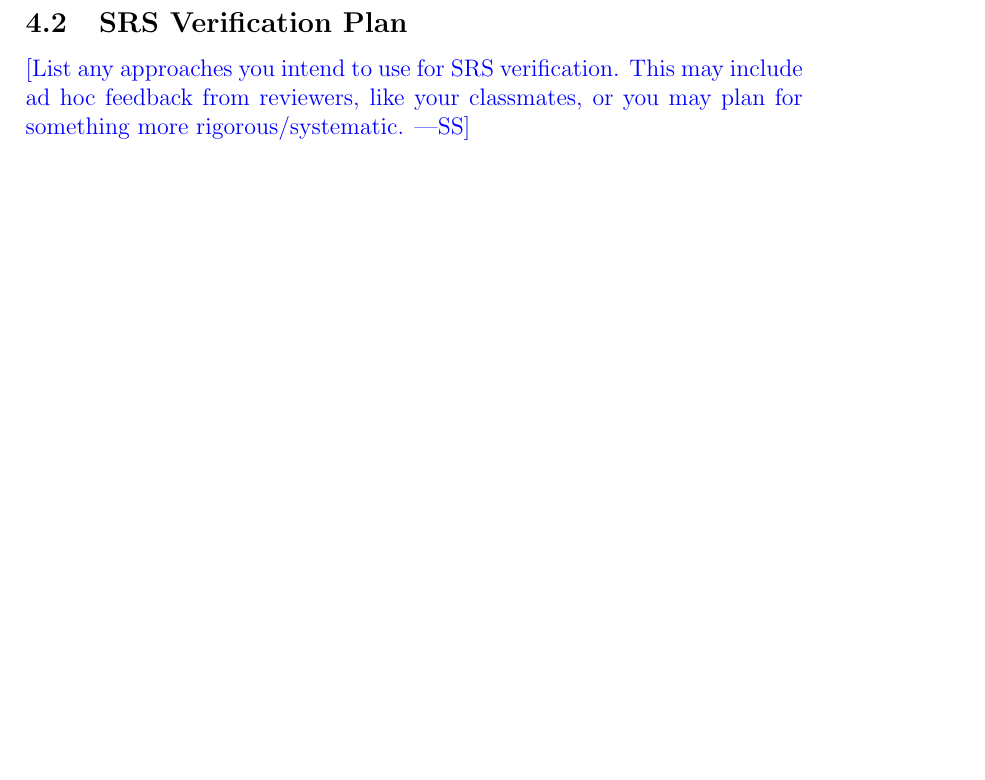
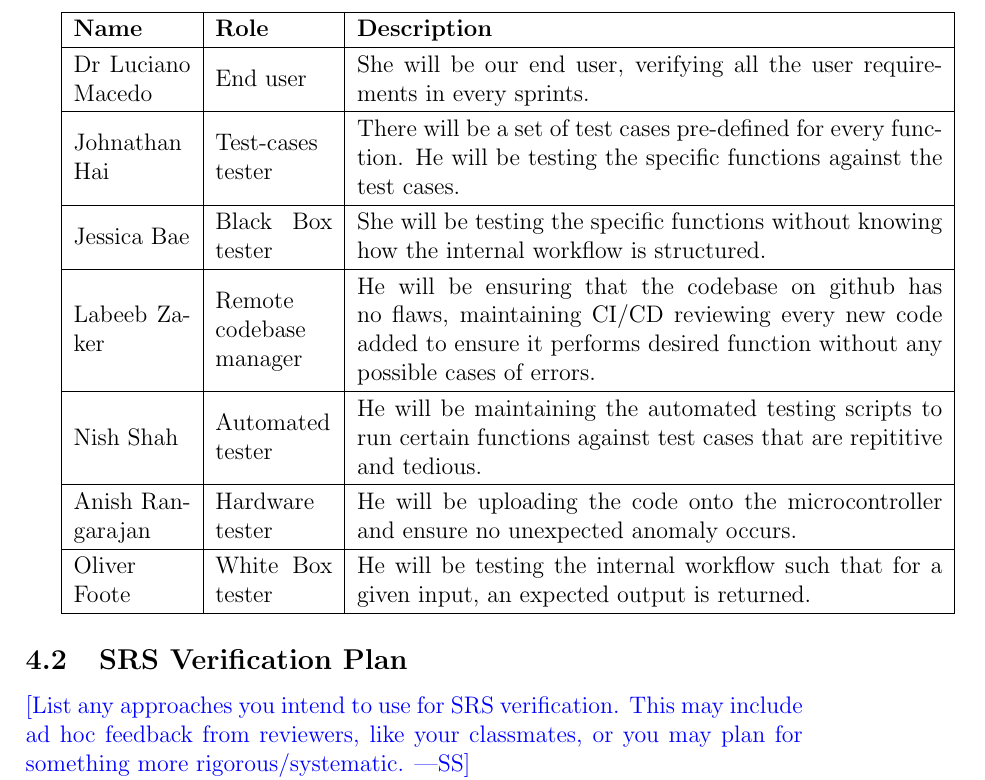
Before and after one commit to zakerl/Capstone_Project, a LaTeX document (docs/VnVPlan/VnVPlan.tex): part of page 7 of 16, cut at the place of the change, the shorter picture padded with empty space. Compiled offline with pdfLaTeX.

Commit message:
Changes so far done on section 4.1

```diff
--- a/docs/VnVPlan/VnVPlan.tex
+++ b/docs/VnVPlan/VnVPlan.tex
@@ -104,6 +104,26 @@ This document ... \wss{provide an introductory blurb and roadmap of the
 \wss{Your teammates.  Maybe your supervisor.
   You shoud do more than list names.  You should say what each person's role is
   for the project's verification.  A table is a good way to summarize this information.}
+
+\begin{tabular}{|m{5em}|m{5em}|m{25em}|}
+  \hline
+  \textbf{Name}     & \textbf{Role}           & \textbf{Description}                                                                                                                                                                        \\
+  \hline
+  Dr Luciano Macedo & End user                & She will be our end user, verifying all the user requirements in every sprints.                                                                                                             \\
+  \hline
+  Johnathan Hai     & Test-cases tester       & There will be a set of test cases pre-defined for every function. He will be testing the specific functions against the test cases.                                                         \\
+  \hline
+  Jessica Bae       & Black Box tester        & She will be testing the specific functions without knowing how the internal workflow is structured.                                                                                         \\
+  \hline
+  Labeeb Zaker      & Remote codebase manager & He will be ensuring that the codebase on github has no flaws, maintaining CI/CD reviewing every new code added to ensure it performs desired function without any possible cases of errors. \\
+  \hline
+  Nish Shah         & Automated tester        & He will be maintaining the automated testing scripts to run certain functions against test cases that are repititive and tedious.                                                           \\
+  \hline
+  Anish Rangarajan  & Hardware tester         & He will be uploading the code onto the microcontroller and ensure no unexpected anomaly occurs.                                                                                             \\
+  \hline
+  Oliver Foote      & White Box tester        & He will be testing the internal workflow such that for a given input, an expected output is returned.                                                                                       \\
+  \hline
+\end{tabular}
 
 \subsection{SRS Verification Plan}
 
```
Also changed, not shown: docs/VnVPlan/VnVPlan.tex (10 more changed lines). Lines whose indentation alone changed are shown as unchanged.
